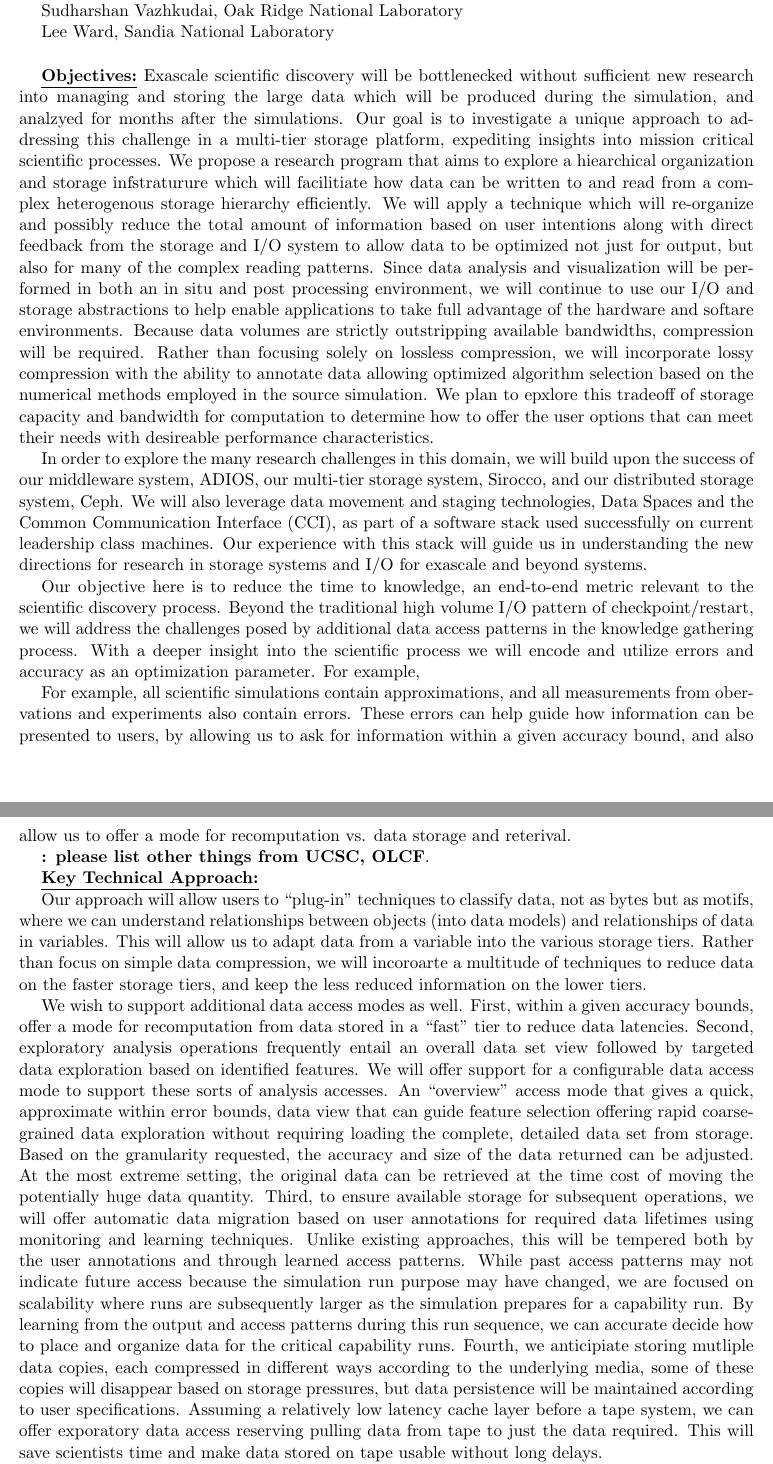
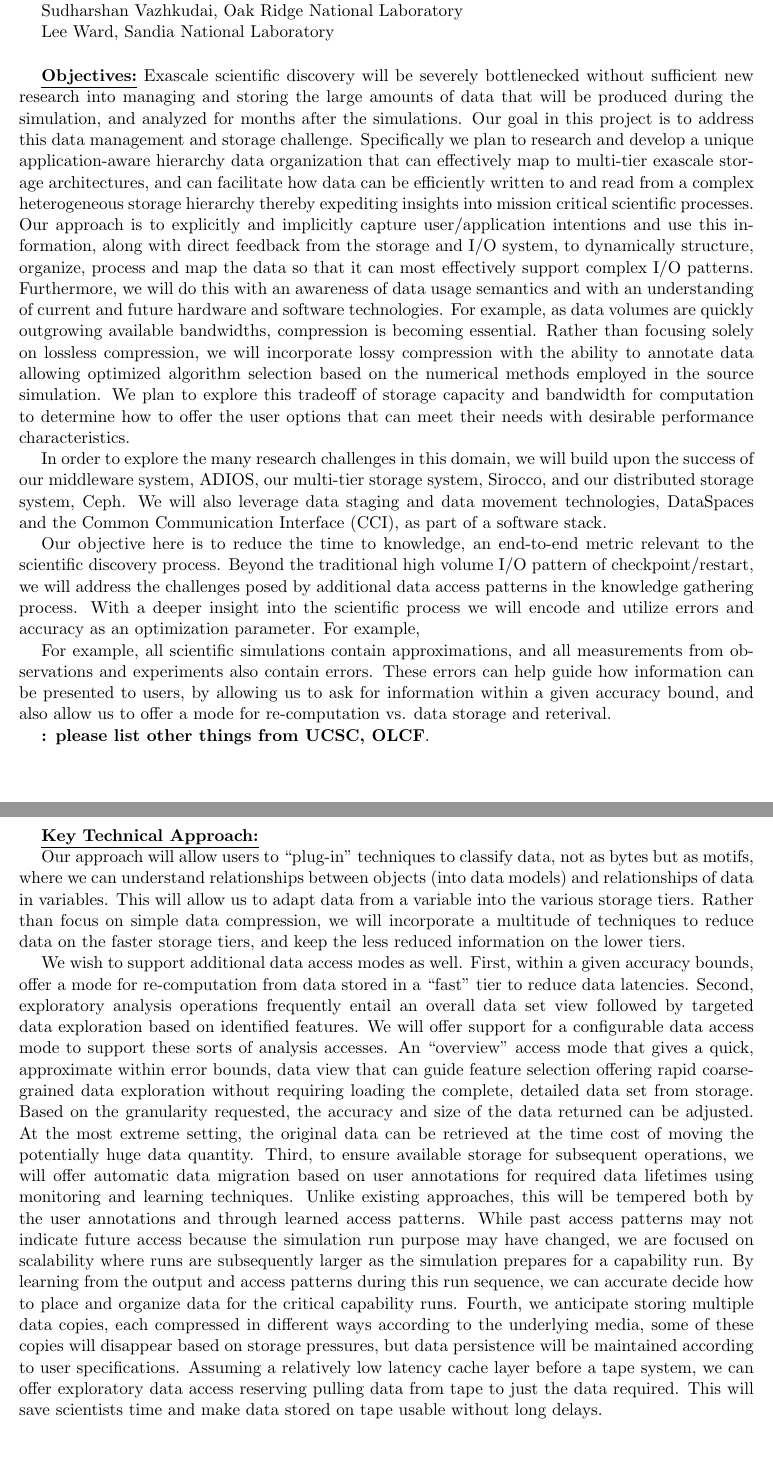
Before and after one commit to TPLink32/sirius, a LaTeX document (LOI/inc2.tex): two parts of pages 1 and 2 of 2, joined at a grey line, cut so that both start at the same text, the shorter picture padded with empty space. Compiled offline with pdfLaTeX.

Commit message:
Initial edits -- a work in progress

```diff
--- a/LOI/inc2.tex
+++ b/LOI/inc2.tex
@@ -221,45 +221,53 @@ Lee Ward, Sandia National Laboratory \par
 
 \underline{\textbf{Objectives:}} Exascale scientific discovery will
 %introduce more complex hardware, and many simulations will
-be bottlenecked
-without sufficient new research into managing and storing the large data which will be
-produced during the simulation, and analzyed for months after the simulations.
-Our goal is to investigate a unique approach to addressing this challenge in
-a multi-tier storage platform, expediting insights into mission critical
-scientific processes.
+be severely bottlenecked without sufficient new
+ research into managing and storing the large amounts of
+data that will be produced during the simulation, and analyzed for months after the simulations.
+%Our goal in this project is to investigate a unique approach to addressing this data management
+%and storage challenge for multi-tier exascale storage architectures, thereby expediting insights into mission critical
+%scientific processes.
+Our goal in this project is to address this data management and storage challenge. Specifically we plan
+ to research and develop a unique application-aware hierarchy data organization that can effectively map
+ to  multi-tier exascale storage architectures, and can facilitate how data can be efficiently written to and
+ read from a complex heterogeneous storage hierarchy
+ thereby expediting insights into mission critical scientific processes.
 % the multi-tier challenges that are faced by scientists in creating and
 % managing and storing their data  to expedite insights xsinto
 % mission critical scientific processes in exascale compuxsting.
 %
-We propose a research program that aims to explore a hiearchical
-organization and storage infstraturure which will facilitiate how data can
-be written to and read from a complex heterogenous storage hierarchy
-efficiently.
+%Specifically, we propose a research program that aims to explore a hierarchical
+%organization and storage infrastructure that will facilitate how data can
+%be written to and read from a complex heterogenous storage hierarchy
+%efficiently.
 %
-We will apply a technique which will re-organize and possibly
-reduce the total amount of information based on user intentions along with
-direct feedback from the storage and I/O system to allow data to be
-optimized not just for output, but also for many of the complex reading
-patterns. Since data analysis and visualization will be performed in both an
-in situ and post processing environment, we will continue to use our I/O and
-storage abstractions to help enable applications to take full advantage of
-the hardware and softare environments. Because data volumes are strictly
-outstripping available bandwidths, compression will be required. Rather than
-focusing solely on lossless compression, we will incorporate lossy
-compression with the ability to annotate data allowing optimized algorithm
-selection based on the numerical methods employed in the source
-simulation. We plan to epxlore this tradeoff of storage capacity and
-bandwidth for computation to determine how to offer the user options that
-can meet their needs with desireable performance characteristics.
+Our approach is to explicitly and implicitly capture user/application intentions
+and use this information, along with direct feedback from the storage and I/O
+system, to dynamically structure, organize, process and map the data so that
+it can most effectively support complex I/O patterns. Furthermore, we will do
+this with an awareness of data usage semantics and with an understanding
+of current and future hardware and software technologies.
+%re-organize and possibly reduce the total amount of information
+%Since data analysis and visualization will be performed in both an
+%in situ and post processing environment, we will continue to use our I/O and
+%storage abstractions to help enable applications to take full advantage of
+%the hardware and software environments.
+For example, as data volumes are quickly outgrowing available bandwidths,
+compression is becoming essential. Rather than focusing solely on lossless
+compression, we will incorporate lossy compression with the ability to annotate
+data allowing optimized algorithm selection based on the numerical methods
+employed in the source simulation. We plan to explore this tradeoff of storage
+capacity and bandwidth for computation to determine how to offer the user
+options that can meet their needs with desirable performance characteristics.
 
-In order to explore the many research challenges in this
-domain, we will build upon the success of our middleware system, ADIOS, our
-multi-tier storage system, Sirocco, and our distributed storage system,
-Ceph.  We will also leverage data movement and staging technologies, Data
-Spaces and the Common Communication Interface (CCI), as part of a software
-stack used successfully on current leadership class machines. Our experience
-with this stack will guide us in understanding the new directions for
-research in storage systems and I/O for exascale and beyond systems.
+In order to explore the many research challenges in this domain, we will build
+upon the success of our middleware system, ADIOS, our multi-tier storage
+system, Sirocco, and our distributed storage system, Ceph.  We will also leverage
+data staging and data movement technologies, DataSpaces and the Common
+Communication Interface (CCI), as part of a software stack.
+%used successfully on current leadership class machines.
+%Our experience with this stack will guide us in understanding the new directions for
+%research in storage systems and I/O for exascale and beyond systems.
 
 % We will also take advantage of our staging system, Data Spaces, and the
 % network abstraction layer, the Common communication Interface (CCI),
@@ -286,10 +294,10 @@ and utilize errors and accuracy as an optimization parameter. For example,
 % associated with it and we will ensure that these become encoded to allow for
 % additional optimizations.
 For example, all scientific simulations contain
-approximations, and all measurements from obervations and experiments also
+approximations, and all measurements from observations and experiments also
 contain errors. These errors can help guide how information can be presented
 to users, by allowing us to ask for information within a given accuracy
-bound, and also allow us to offer a mode for recomputation vs. data storage
+bound, and also allow us to offer a mode for re-computation vs. data storage
 and reterival.
 
 %
@@ -308,11 +316,11 @@ and reterival.
 Our approach will allow users to ``plug-in'' techniques to classify data, not as bytes but as motifs, where
 we can understand relationships between objects (into data models) and relationships of data in variables.
 This will allow us to adapt data from a variable into the various storage tiers. Rather than focus on simple data
-compression, we will incoroarte a multitude of techniques to reduce data on the faster storage tiers, and keep the less
+compression, we will incorporate a multitude of techniques to reduce data on the faster storage tiers, and keep the less
 reduced information on the lower tiers.
 
 We wish to support additional data access modes as well. First, within a given
-accuracy bounds, offer a mode for recomputation from data stored in a ``fast''
+accuracy bounds, offer a mode for re-computation from data stored in a ``fast''
 tier to reduce data latencies. Second, exploratory analysis operations
 frequently entail an overall data set view followed by targeted data
 exploration based on identified features. We will offer support for a
@@ -332,11 +340,11 @@ simulation run purpose may have changed, we are focused on scalability where
 runs are subsequently larger as the simulation prepares for a capability run.
 By learning from the output and access patterns during this run sequence, we
 can accurate decide how to place and organize data for the critical capability
-runs. Fourth, we anticipiate storing mutliple data copies, each compressed in
+runs. Fourth, we anticipate storing multiple data copies, each compressed in
 different ways according to the underlying media, some of these copies will
 disappear based on storage pressures, but data persistence will be maintained
 according to user specifications. Assuming a relatively low latency cache layer
-before a tape system, we can offer exporatory data access reserving pulling
+before a tape system, we can offer exploratory data access reserving pulling
 data from tape to just the data required. This will save scientists time and
 make data stored on tape usable without long delays.
 
```
Also changed, not shown: LOI/inc2.tex (2 more changed lines).
